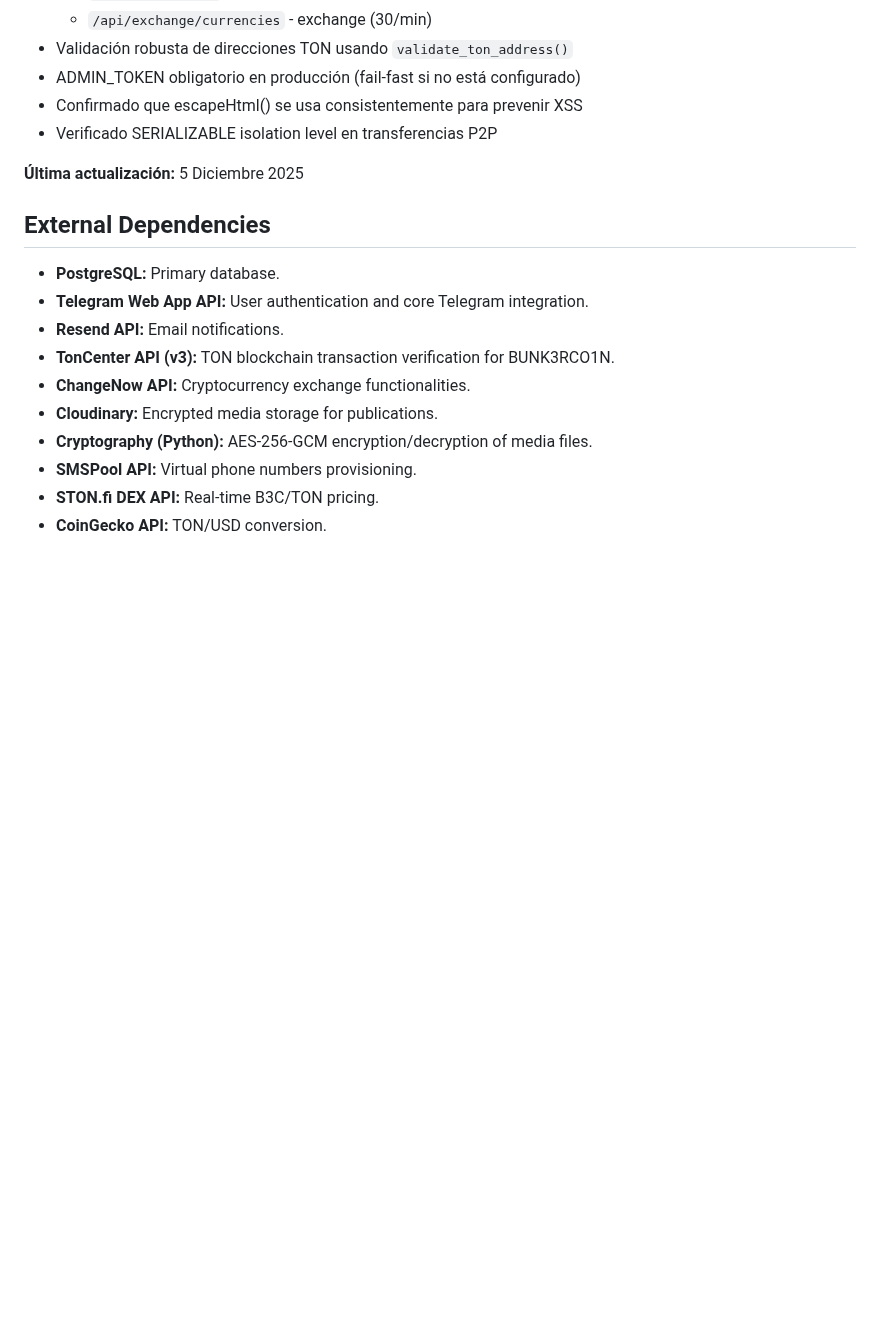
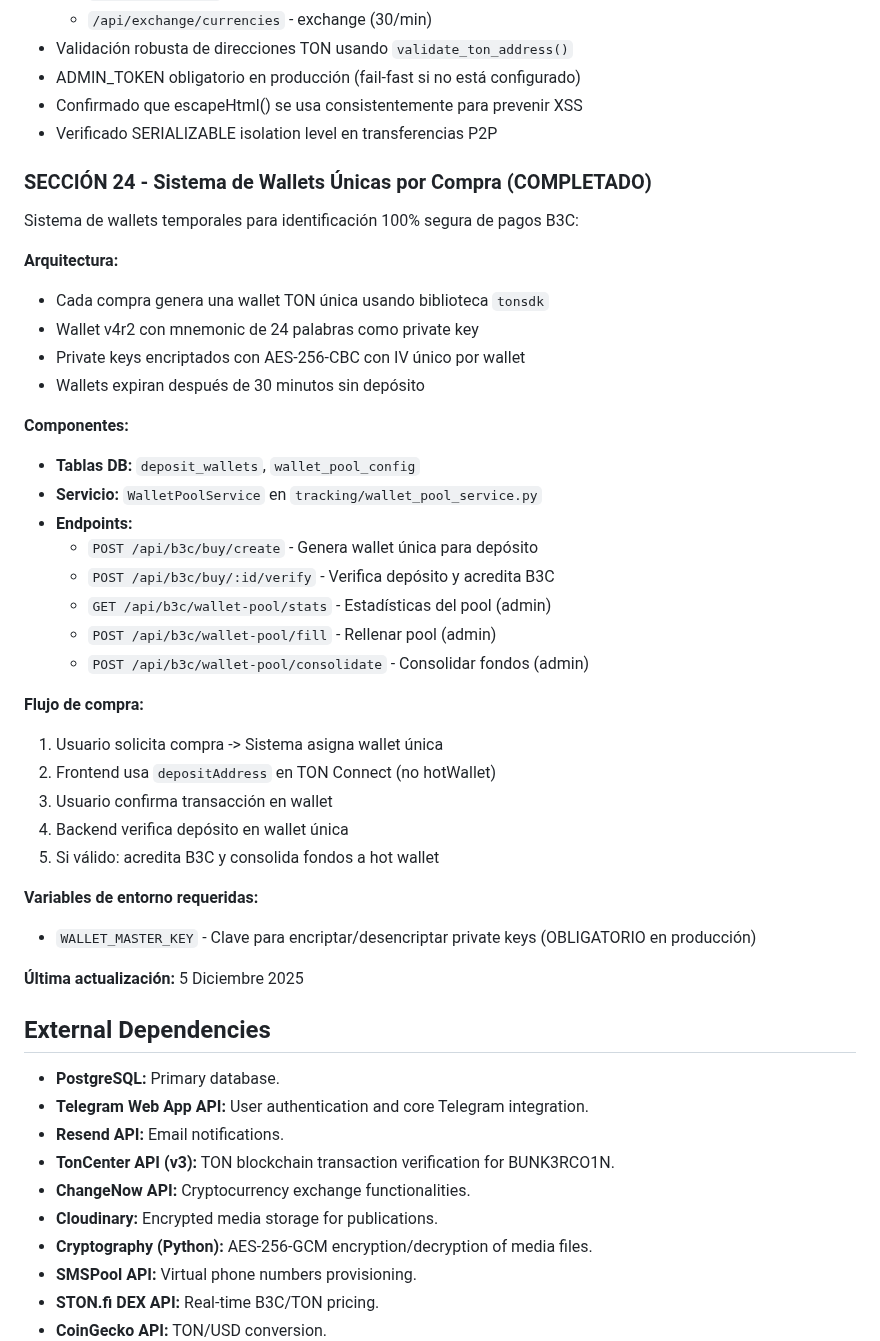
Before and after one commit to PrincipeGhost/BUNK3R-W3B, a Markdown page: replit.md, the part around the change. Drawn GitHub-style; blank space fills up the shorter version.

Commit message:
Complete system for generating unique purchase wallets
Add Section 24 to replit.md detailing the new unique wallet system for B3C payments, including architecture, components, and flow.

Replit-Commit-Author: Agent
Replit-Commit-Session-Id: 36019c7e-1128-4ea4-8bd3-4d07d967e7c4
Replit-Commit-Checkpoint-Type: full_checkpoint
Replit-Commit-Event-Id: e22b86a2-f9b4-4985-a1bf-c8067bff00b6
Replit-Commit-Screenshot-Url: https://storage.googleapis.com/screenshot-production-us-central1/b01ed8fc-2262-47cd-abf4-f7e426116b36/36019c7e-1128-4ea4-8bd3-4d07d967e7c4/Z1DRLtR
Replit-Helium-Checkpoint-Created: true

```diff
--- a/replit.md
+++ b/replit.md
@@ -131,6 +131,35 @@ Mejoras de seguridad implementadas:
 - Confirmado que escapeHtml() se usa consistentemente para prevenir XSS
 - Verificado SERIALIZABLE isolation level en transferencias P2P
 
+### SECCIÓN 24 - Sistema de Wallets Únicas por Compra (COMPLETADO)
+Sistema de wallets temporales para identificación 100% segura de pagos B3C:
+
+**Arquitectura:**
+- Cada compra genera una wallet TON única usando biblioteca `tonsdk`
+- Wallet v4r2 con mnemonic de 24 palabras como private key
+- Private keys encriptados con AES-256-CBC con IV único por wallet
+- Wallets expiran después de 30 minutos sin depósito
+
+**Componentes:**
+- **Tablas DB:** `deposit_wallets`, `wallet_pool_config`
+- **Servicio:** `WalletPoolService` en `tracking/wallet_pool_service.py`
+- **Endpoints:**
+  - `POST /api/b3c/buy/create` - Genera wallet única para depósito
+  - `POST /api/b3c/buy/:id/verify` - Verifica depósito y acredita B3C
+  - `GET /api/b3c/wallet-pool/stats` - Estadísticas del pool (admin)
+  - `POST /api/b3c/wallet-pool/fill` - Rellenar pool (admin)
+  - `POST /api/b3c/wallet-pool/consolidate` - Consolidar fondos (admin)
+
+**Flujo de compra:**
+1. Usuario solicita compra -> Sistema asigna wallet única
+2. Frontend usa `depositAddress` en TON Connect (no hotWallet)
+3. Usuario confirma transacción en wallet
+4. Backend verifica depósito en wallet única
+5. Si válido: acredita B3C y consolida fondos a hot wallet
+
+**Variables de entorno requeridas:**
+- `WALLET_MASTER_KEY` - Clave para encriptar/desencriptar private keys (OBLIGATORIO en producción)
+
 **Última actualización:** 5 Diciembre 2025
 
 ## External Dependencies
```
